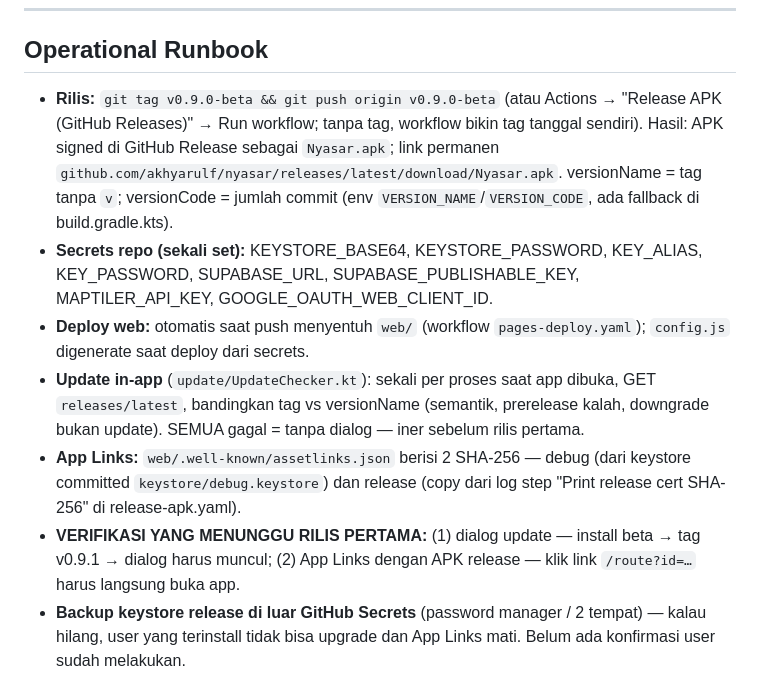
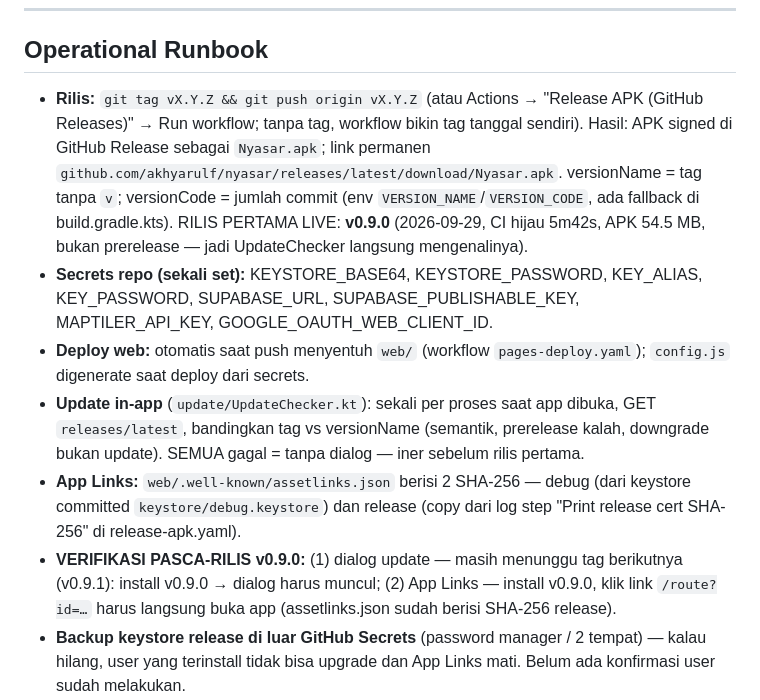
Before and after one commit to akhyarulf/nyasar, a Markdown page: PROJECT_CONTEXT.md, the part around the change. Rendered like a GitHub page.

Commit message:
docs: record v0.9.0 as the first live release in the runbook
Tag built green (5m42s), Nyasar.apk 54.5 MB published as a full release
(not prerelease), so UpdateChecker already recognizes it. Post-release
verification list updated: in-app update dialog still awaits the next
tag; App Links can now be field-tested with the installed release APK.

🤖 Generated with Codebuff
Co-Authored-By: Codebuff <noreply@codebuff.com>

```diff
--- a/PROJECT_CONTEXT.md
+++ b/PROJECT_CONTEXT.md
@@ -92,13 +92,15 @@ isinya bukan rahasia untuk app Android).
 
 ## Operational Runbook
 
-- **Rilis:** `git tag v0.9.0-beta && git push origin v0.9.0-beta`
+- **Rilis:** `git tag vX.Y.Z && git push origin vX.Y.Z`
   (atau Actions → "Release APK (GitHub Releases)" → Run workflow; tanpa
   tag, workflow bikin tag tanggal sendiri). Hasil: APK signed di GitHub
   Release sebagai `Nyasar.apk`; link permanen
   `github.com/akhyarulf/nyasar/releases/latest/download/Nyasar.apk`.
   versionName = tag tanpa `v`; versionCode = jumlah commit (env
   `VERSION_NAME`/`VERSION_CODE`, ada fallback di build.gradle.kts).
+  RILIS PERTAMA LIVE: **v0.9.0** (2026-09-29, CI hijau 5m42s, APK 54.5 MB,
+  bukan prerelease — jadi UpdateChecker langsung mengenalinya).
 - **Secrets repo (sekali set):** KEYSTORE_BASE64, KEYSTORE_PASSWORD,
   KEY_ALIAS, KEY_PASSWORD, SUPABASE_URL, SUPABASE_PUBLISHABLE_KEY,
   MAPTILER_API_KEY, GOOGLE_OAUTH_WEB_CLIENT_ID.
@@ -111,9 +113,10 @@ isinya bukan rahasia untuk app Android).
 - **App Links:** `web/.well-known/assetlinks.json` berisi 2 SHA-256 —
   debug (dari keystore committed `keystore/debug.keystore`) dan release
   (copy dari log step "Print release cert SHA-256" di release-apk.yaml).
-- **VERIFIKASI YANG MENUNGGU RILIS PERTAMA:** (1) dialog update —
-  install beta → tag v0.9.1 → dialog harus muncul; (2) App Links dengan
-  APK release — klik link `/route?id=…` harus langsung buka app.
+- **VERIFIKASI PASCA-RILIS v0.9.0:** (1) dialog update — masih menunggu
+  tag berikutnya (v0.9.1): install v0.9.0 → dialog harus muncul;
+  (2) App Links — install v0.9.0, klik link `/route?id=…` harus langsung
+  buka app (assetlinks.json sudah berisi SHA-256 release).
 - **Backup keystore release di luar GitHub Secrets** (password
   manager / 2 tempat) — kalau hilang, user yang terinstall tidak bisa
   upgrade dan App Links mati. Belum ada konfirmasi user sudah melakukan.
```
